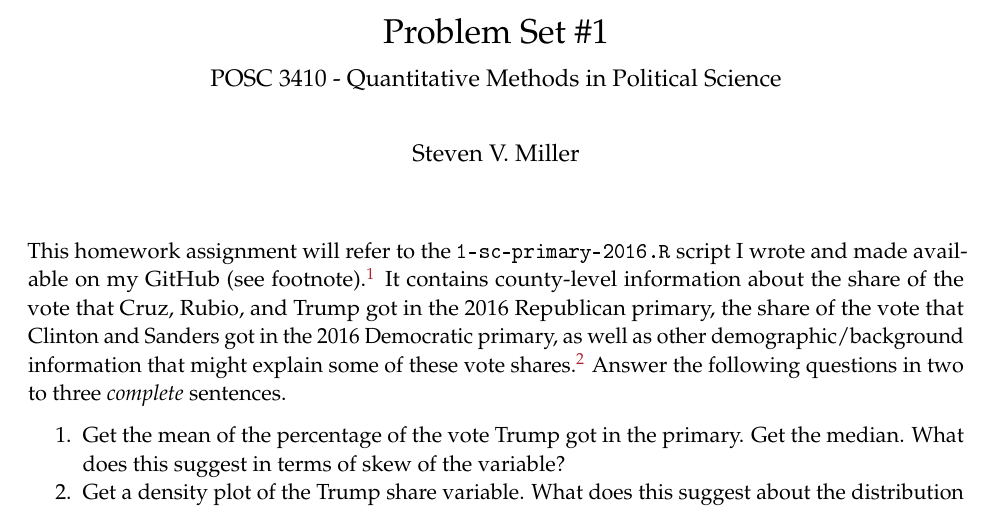
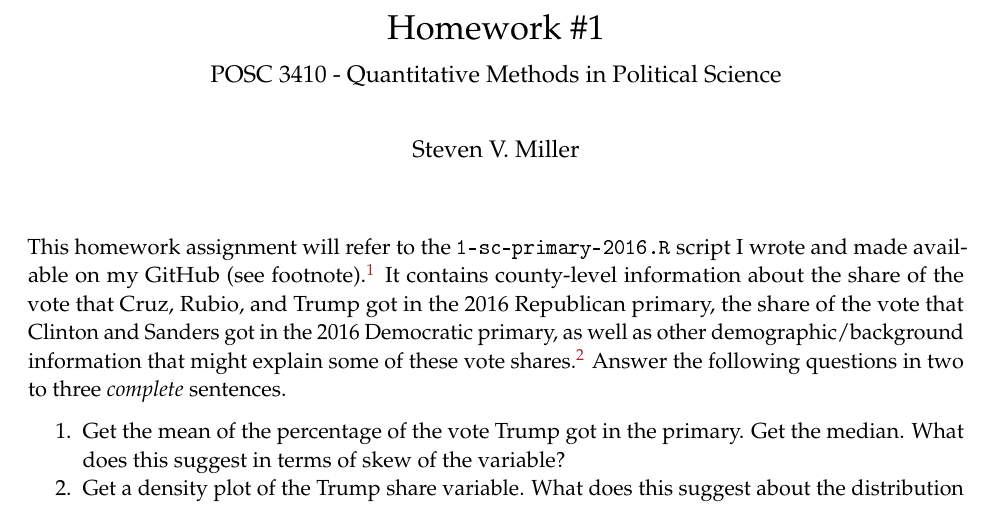
Before and after one commit to svmiller/posc3410, an R Markdown document (homeworks/hw1/posc3410-hw1.Rmd): part of the page, cut at the place of the change. The pictures show the output file homeworks/hw1/posc3410-hw1.pdf that the author committed with the source.

Commit message:
for consistency

```diff
--- a/homeworks/hw1/posc3410-hw1.Rmd
+++ b/homeworks/hw1/posc3410-hw1.Rmd
@@ -1,5 +1,5 @@
 ---
-title: "Problem Set #1"
+title: "Homework #1"
 subtitle: "POSC 3410 - Quantitative Methods in Political Science"
 author: Steven V. Miller
 output: pdf_document
```
Also changed, not shown: homeworks/hw1/posc3410-hw1.pdf.
